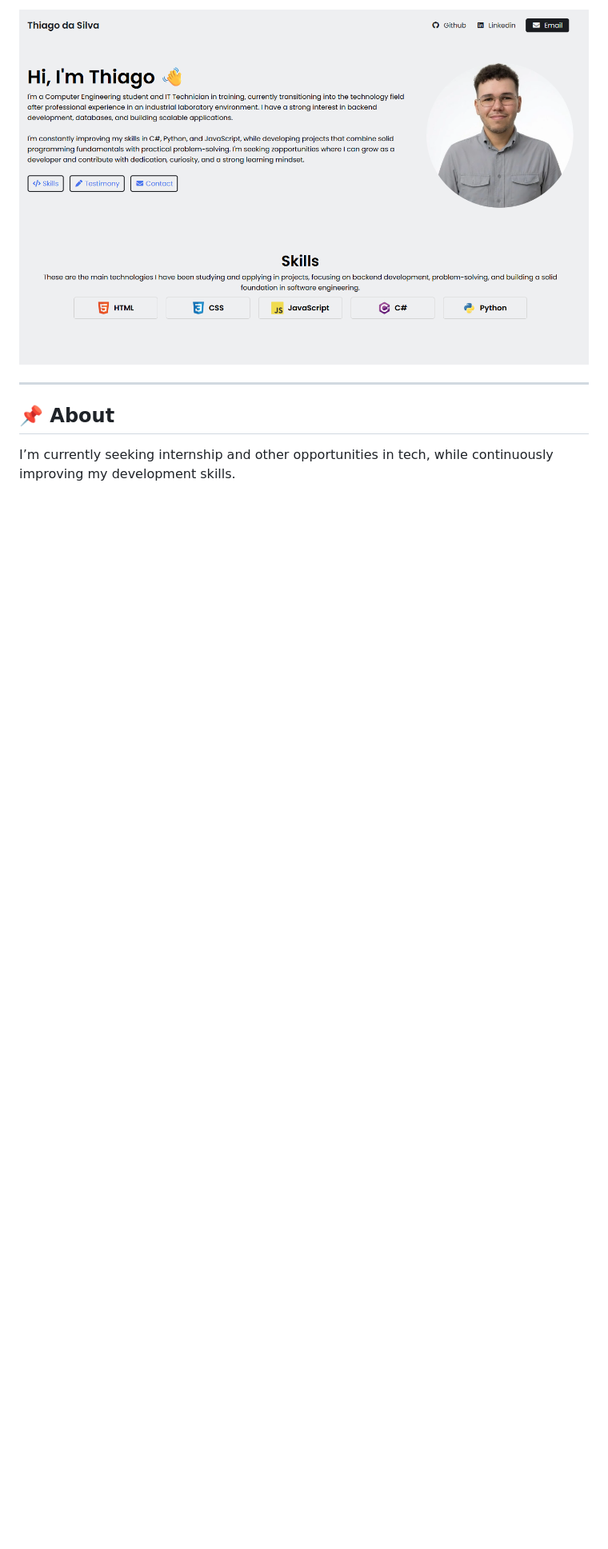
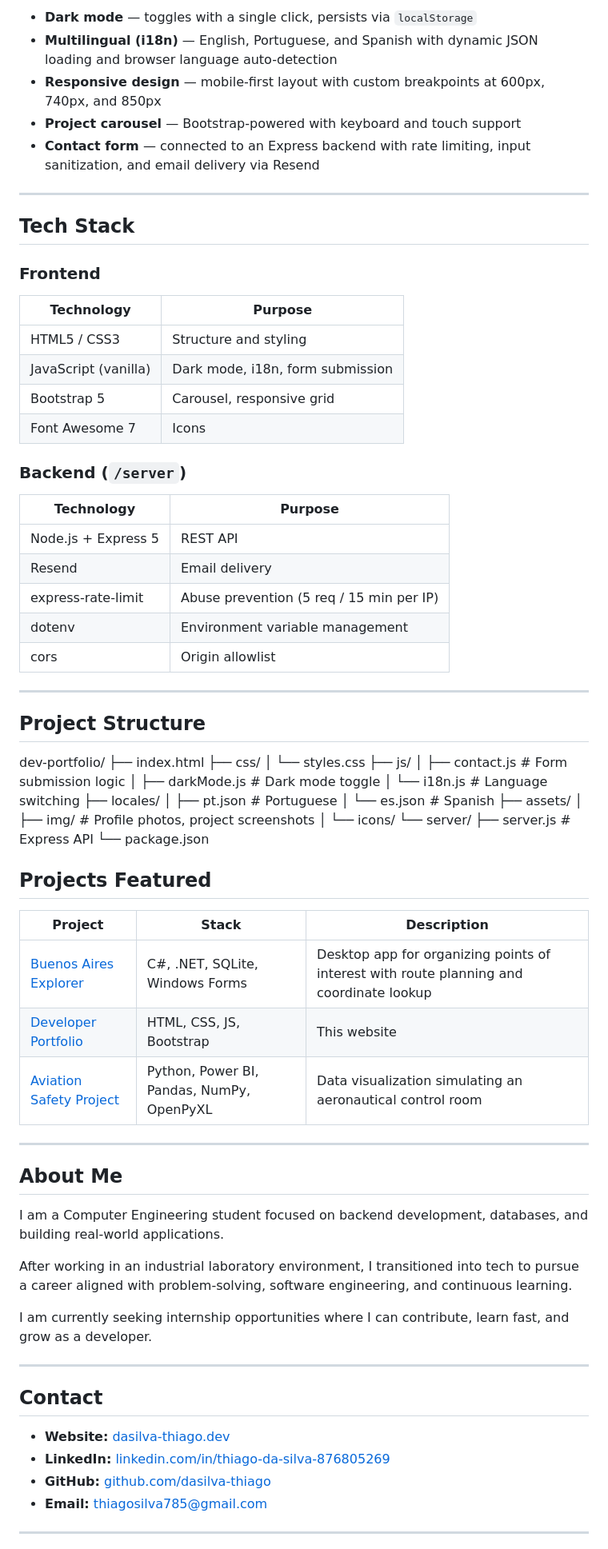
Before and after one commit to dasilva-thiago/dev-portfolio, a Markdown page: README.md, the part around one of its changes. Shown at 80% size. GitHub-like rendering; pictures changed too: assets/img/preview.png; blank space fills up the shorter version.

```diff
--- a/README.md
+++ b/README.md
@@ -14,8 +39,79 @@ Here you’ll find information about my skills, technologies, and projects, with
 
-![Portfolio Preview](assets/img/preview.png)
+- **Dark mode** — toggles with a single click, persists via `localStorage`
+- **Multilingual (i18n)** — English, Portuguese, and Spanish with dynamic JSON loading and browser language auto-detection
+- **Responsive design** — mobile-first layout with custom breakpoints at 600px, 740px, and 850px
+- **Project carousel** — Bootstrap-powered with keyboard and touch support
+- **Contact form** — connected to an Express backend with rate limiting, input sanitization, and email delivery via Resend
 
 ---
 
-## 📌 About
+## Tech Stack
 
-I’m currently seeking internship and other opportunities in tech, while continuously improving my development skills.
+### Frontend
+| Technology | Purpose |
+|---|---|
+| HTML5 / CSS3 | Structure and styling |
+| JavaScript (vanilla) | Dark mode, i18n, form submission |
+| Bootstrap 5 | Carousel, responsive grid |
+| Font Awesome 7 | Icons |
+
+### Backend (`/server`)
+| Technology | Purpose |
+|---|---|
+| Node.js + Express 5 | REST API |
+| Resend | Email delivery |
+| express-rate-limit | Abuse prevention (5 req / 15 min per IP) |
+| dotenv | Environment variable management |
+| cors | Origin allowlist |
+
+---
+
+## Project Structure
+
+dev-portfolio/
+├── index.html
+├── css/
+│   └── styles.css
+├── js/
+│   ├── contact.js       # Form submission logic
+│   ├── darkMode.js      # Dark mode toggle
+│   └── i18n.js          # Language switching
+├── locales/
+│   ├── pt.json          # Portuguese
+│   └── es.json          # Spanish
+├── assets/
+│   ├── img/             # Profile photos, project screenshots
+│   └── icons/
+└── server/
+    ├── server.js        # Express API
+    └── package.json
+
+## Projects Featured
+
+| Project | Stack | Description |
+|---|---|---|
+| [Buenos Aires Explorer](https://github.com/dasilva-thiago/BuenosAiresExp) | C#, .NET, SQLite, Windows Forms | Desktop app for organizing points of interest with route planning and coordinate lookup |
+| [Developer Portfolio](https://github.com/dasilva-thiago/dev-portfolio) | HTML, CSS, JS, Bootstrap | This website |
+| [Aviation Safety Project](https://github.com/dasilva-thiago/aviation_safety_project) | Python, Power BI, Pandas, NumPy, OpenPyXL | Data visualization simulating an aeronautical control room |
+
+---
+
+## About Me
+
+I am a Computer Engineering student focused on backend development, databases, and building real-world applications.
+
+After working in an industrial laboratory environment, I transitioned into tech to pursue a career aligned with problem-solving, software engineering, and continuous learning.
+
+I am currently seeking internship opportunities where I can contribute, learn fast, and grow as a developer.
+
+---
+
+## Contact
+
+- **Website:** [dasilva-thiago.dev](https://www.dasilva-thiago.dev)
+- **LinkedIn:** [linkedin.com/in/thiago-da-silva-876805269](https://www.linkedin.com/in/thiago-da-silva-876805269/)
+- **GitHub:** [github.com/dasilva-thiago](https://github.com/dasilva-thiago)
+- **Email:** thiagosilva785@gmail.com
+
+---
+
```
Also changed, not shown: other parts of README.md (+31 -5 lines), assets/img/preview_mobile.png (added), 6 other files.
